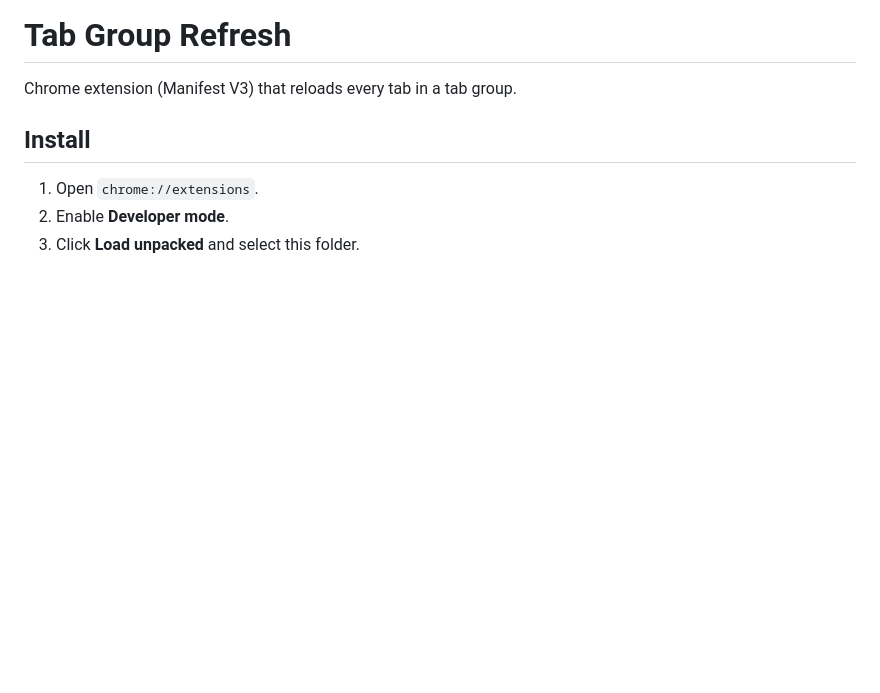
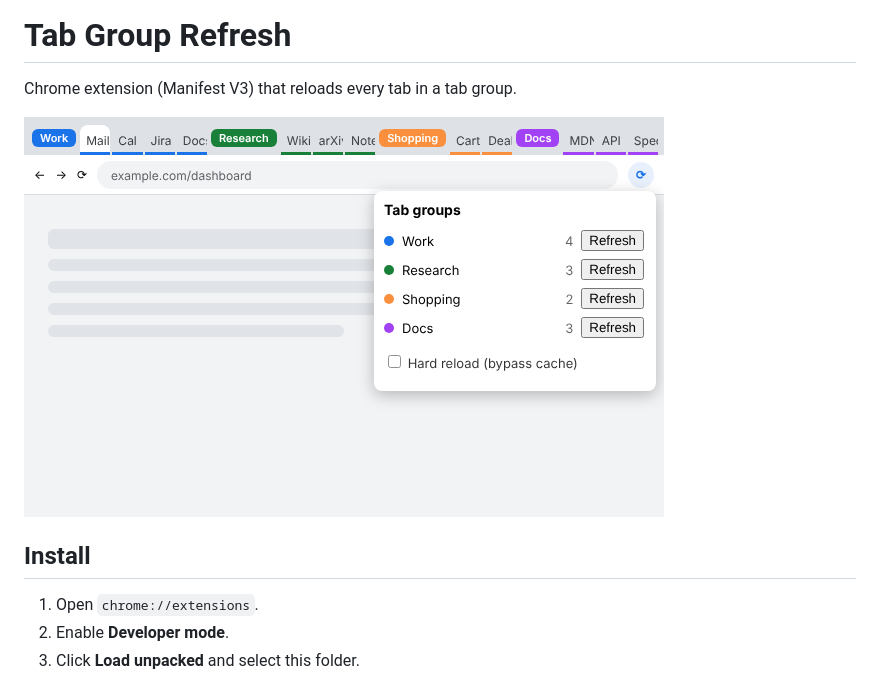
Before and after one commit to daniel0mullins/daniel0mullins, a Markdown page: tab-group-refresh/README.md, the part around the change. Drawn GitHub-style; pictures changed too: tab-group-refresh/screenshot.png (added); blank space fills up the shorter version.

Commit message:
Add 640x400 screenshot of Tab Group Refresh popup
Co-Authored-By: Claude Opus 5.5 <noreply@anthropic.com>
Claude-Session: https://claude.ai/code/session_01Rkwerzr7WBWvBKBLobDf9u

```diff
--- a/tab-group-refresh/README.md
+++ b/tab-group-refresh/README.md
@@ -1,6 +1,8 @@
 # Tab Group Refresh
 
 Chrome extension (Manifest V3) that reloads every tab in a tab group.
+
+![Popup with four tab groups](screenshot.png)
 
 ## Install
 1. Open `chrome://extensions`.
```
